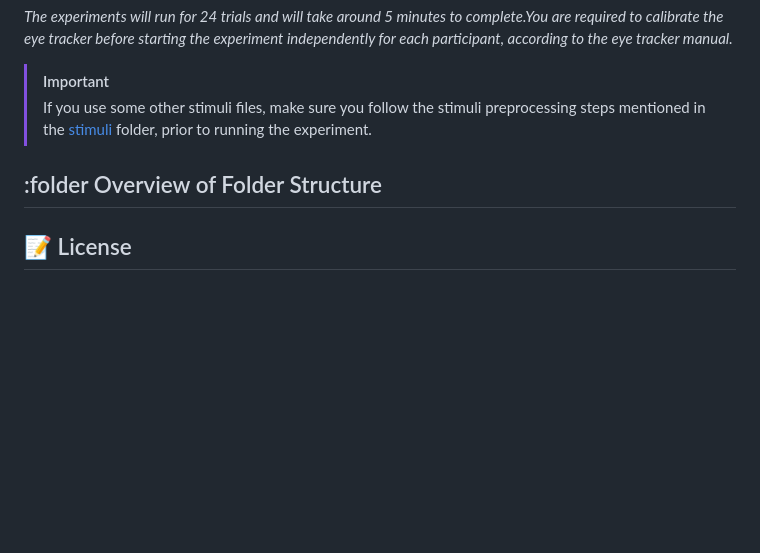
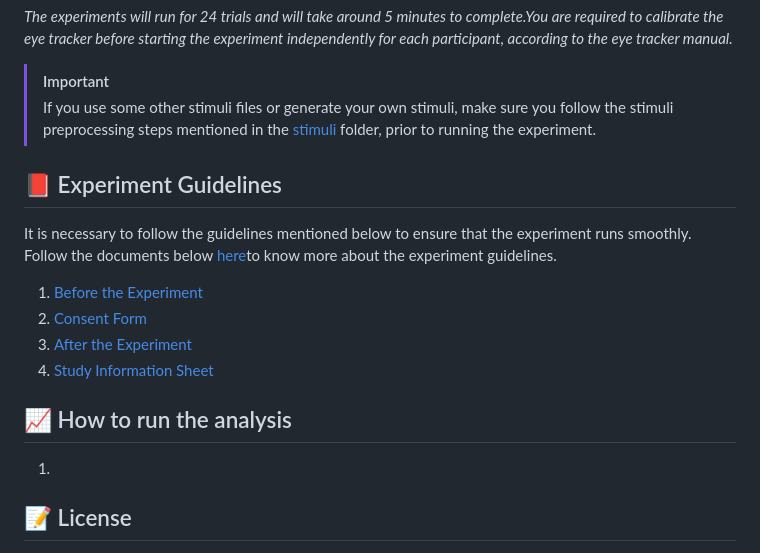
Before and after one commit to ReboreExplore/visual_world_paradigm_project, a Markdown page: README.md, the part around the change printed below. Rendered like a GitHub page; blank space fills up the shorter version.

```diff
--- a/README.md
+++ b/README.md
@@ -47,10 +88,20 @@ Our report is created using [Quarto](report/README.md). You can install Quarto f
 _The experiments will run for 24 trials and will take around 5 minutes to complete.You are required to calibrate the eye tracker before starting the experiment independently for each participant, according to the eye tracker manual._
 
 > [!IMPORTANT]
-> If you use some other stimuli files, make sure you follow the stimuli preprocessing steps mentioned in the [stimuli](stimuli/README.md) folder, prior to running the experiment.
+> If you use some other stimuli files or generate your own stimuli, make sure you follow the stimuli preprocessing steps mentioned in the [stimuli](stimuli/README.md) folder, prior to running the experiment.
 
-## :folder Overview of Folder Structure
+## :closed_book: Experiment Guidelines
 
+It is necessary to follow the guidelines mentioned below to ensure that the experiment runs smoothly. Follow the documents below [here](docs/experiment/)to know more about the experiment guidelines.
+
+1. [Before the Experiment](before_the_experiment.md)
+2. [Consent Form](Consent_form.md)
+3. [After the Experiment](after_the_experiment.md)
+4. [Study Information Sheet](study_subject_information_and_questionnaire.md)
+
+## :chart_with_upwards_trend: How to run the analysis
+
+1.
 
 ## :pencil: License
 
```
Also changed, not shown: other parts of README.md (+45 -4 lines).
